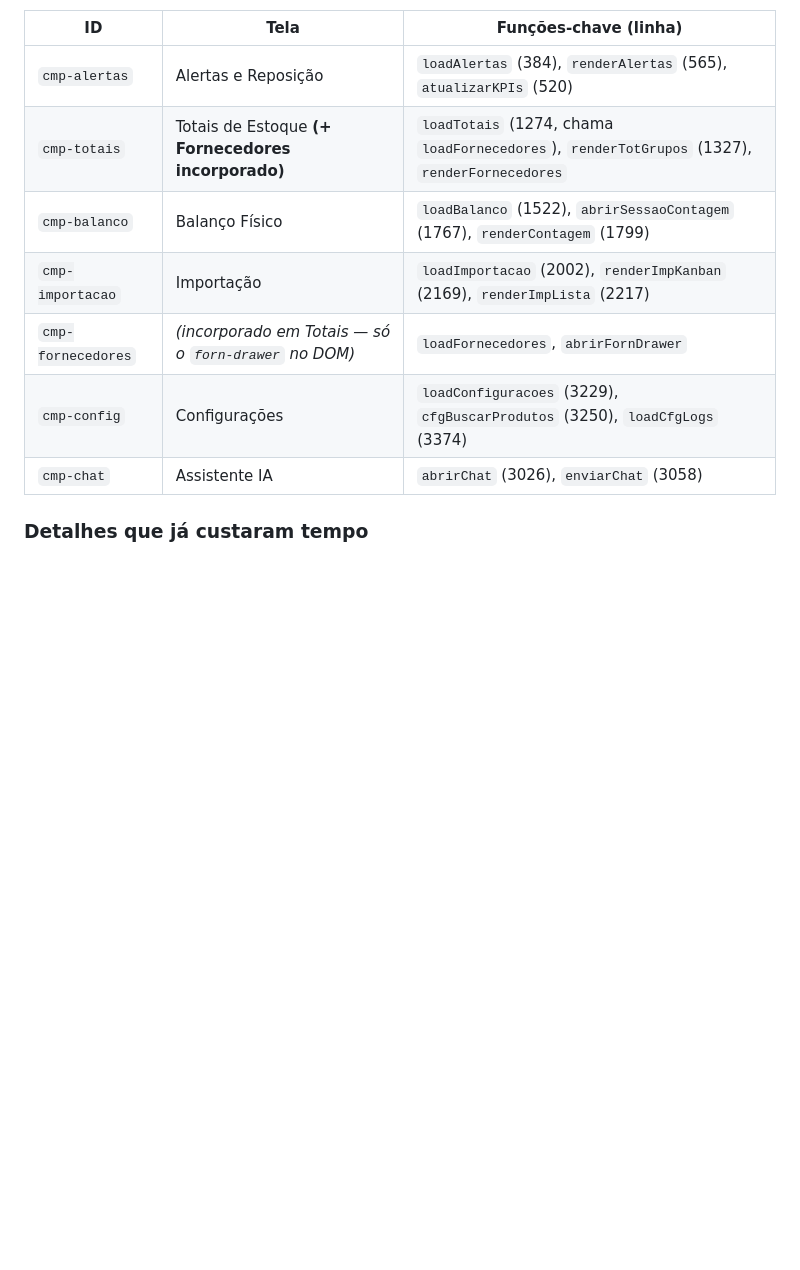
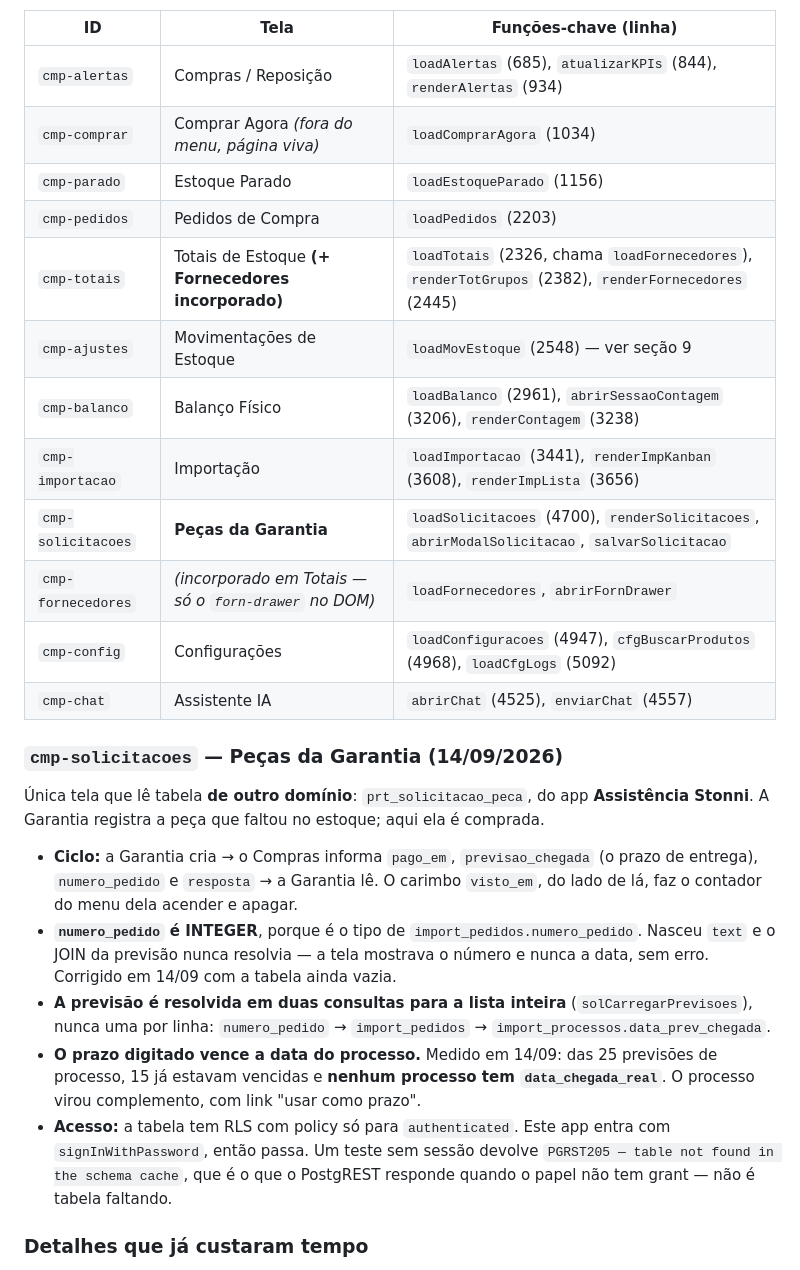
Before and after one commit to leobononi2906/bononi-compras, a Markdown page: docs/CONTEXTO-TECNICO.md, the part around one of its changes. Drawn GitHub-style; blank space fills up the shorter version.

```diff
--- a/docs/CONTEXTO-TECNICO.md
+++ b/docs/CONTEXTO-TECNICO.md
@@ -69,13 +93,41 @@
 
 | ID | Tela | Funções-chave (linha) |
 |---|---|---|
-| `cmp-alertas` | Alertas e Reposição | `loadAlertas` (384), `renderAlertas` (565), `atualizarKPIs` (520) |
-| `cmp-totais` | Totais de Estoque **(+ Fornecedores incorporado)** | `loadTotais` (1274, chama `loadFornecedores`), `renderTotGrupos` (1327), `renderFornecedores` |
-| `cmp-balanco` | Balanço Físico | `loadBalanco` (1522), `abrirSessaoContagem` (1767), `renderContagem` (1799) |
-| `cmp-importacao` | Importação | `loadImportacao` (2002), `renderImpKanban` (2169), `renderImpLista` (2217) |
+| `cmp-alertas` | Compras / Reposição | `loadAlertas` (685), `atualizarKPIs` (844), `renderAlertas` (934) |
+| `cmp-comprar` | Comprar Agora *(fora do menu, página viva)* | `loadComprarAgora` (1034) |
+| `cmp-parado` | Estoque Parado | `loadEstoqueParado` (1156) |
+| `cmp-pedidos` | Pedidos de Compra | `loadPedidos` (2203) |
+| `cmp-totais` | Totais de Estoque **(+ Fornecedores incorporado)** | `loadTotais` (2326, chama `loadFornecedores`), `renderTotGrupos` (2382), `renderFornecedores` (2445) |
+| `cmp-ajustes` | Movimentações de Estoque | `loadMovEstoque` (2548) — ver seção 9 |
+| `cmp-balanco` | Balanço Físico | `loadBalanco` (2961), `abrirSessaoContagem` (3206), `renderContagem` (3238) |
+| `cmp-importacao` | Importação | `loadImportacao` (3441), `renderImpKanban` (3608), `renderImpLista` (3656) |
+| `cmp-solicitacoes` | **Peças da Garantia** | `loadSolicitacoes` (4700), `renderSolicitacoes`, `abrirModalSolicitacao`, `salvarSolicitacao` |
 | `cmp-fornecedores` | *(incorporado em Totais — só o `forn-drawer` no DOM)* | `loadFornecedores`, `abrirFornDrawer` |
-| `cmp-config` | Configurações | `loadConfiguracoes` (3229), `cfgBuscarProdutos` (3250), `loadCfgLogs` (3374) |
-| `cmp-chat` | Assistente IA | `abrirChat` (3026), `enviarChat` (3058) |
+| `cmp-config` | Configurações | `loadConfiguracoes` (4947), `cfgBuscarProdutos` (4968), `loadCfgLogs` (5092) |
+| `cmp-chat` | Assistente IA | `abrirChat` (4525), `enviarChat` (4557) |
+
+### `cmp-solicitacoes` — Peças da Garantia (14/09/2026)
+
+Única tela que lê tabela **de outro domínio**: `prt_solicitacao_peca`, do app
+**Assistência Stonni**. A Garantia registra a peça que faltou no estoque; aqui
+ela é comprada.
+
+- **Ciclo:** a Garantia cria → o Compras informa `pago_em`, `previsao_chegada`
+  (o prazo de entrega), `numero_pedido` e `resposta` → a Garantia lê. O carimbo
+  `visto_em`, do lado de lá, faz o contador do menu dela acender e apagar.
+- **`numero_pedido` é INTEGER**, porque é o tipo de `import_pedidos.numero_pedido`.
+  Nasceu `text` e o JOIN da previsão nunca resolvia — a tela mostrava o número e
+  nunca a data, sem erro. Corrigido em 14/09 com a tabela ainda vazia.
+- **A previsão é resolvida em duas consultas para a lista inteira**
+  (`solCarregarPrevisoes`), nunca uma por linha: `numero_pedido` → `import_pedidos`
+  → `import_processos.data_prev_chegada`.
+- **O prazo digitado vence a data do processo.** Medido em 14/09: das 25
+  previsões de processo, 15 já estavam vencidas e **nenhum processo tem
+  `data_chegada_real`**. O processo virou complemento, com link "usar como prazo".
+- **Acesso:** a tabela tem RLS com policy só para `authenticated`. Este app entra
+  com `signInWithPassword`, então passa. Um teste sem sessão devolve
+  `PGRST205 — table not found in the schema cache`, que é o que o PostgREST
+  responde quando o papel não tem grant — não é tabela faltando.
 
 ### Detalhes que já custaram tempo
 - **Alertas — carregamento:** 12 páginas paralelas de 1.000 registros (`range(i*1000, ...)`) → até 12.000 produtos. Catálogo ~10.150 ativos. `alertasConsolidado[]` é a base em memória de todas as buscas.
```
Also changed, not shown: other parts of docs/CONTEXTO-TECNICO.md (+66 -41 lines).
